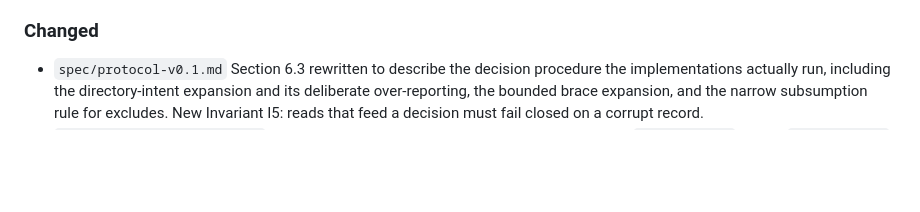
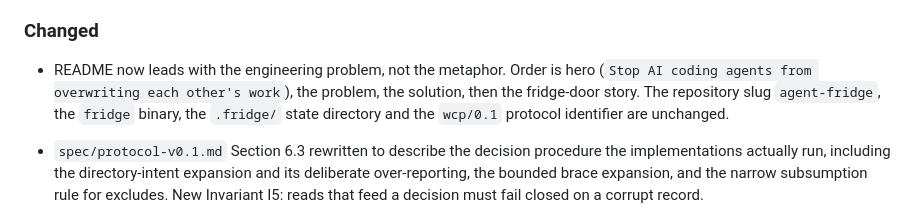
Before and after one commit to RagnarPitla/agent-fridge, a Markdown page: CHANGELOG.md, the part around the change. GitHub-like rendering; blank space fills up the shorter version.

```diff
--- a/CHANGELOG.md
+++ b/CHANGELOG.md
@@ -85,6 +85,12 @@ regression test in both implementations.
   `released`. Superseded offers archive as `withdrawn`.
 
 ### Changed
+
+- README now leads with the engineering problem, not the metaphor. Order is
+  hero (`Stop AI coding agents from overwriting each other's work`), the
+  problem, the solution, then the fridge-door story. The repository slug
+  `agent-fridge`, the `fridge` binary, the `.fridge/` state directory and the
+  `wcp/0.1` protocol identifier are unchanged.
 
 - `spec/protocol-v0.1.md` Section 6.3 rewritten to describe the decision
   procedure the implementations actually run, including the directory-intent
```
Also changed, not shown: README.md (+25 -22 lines).
